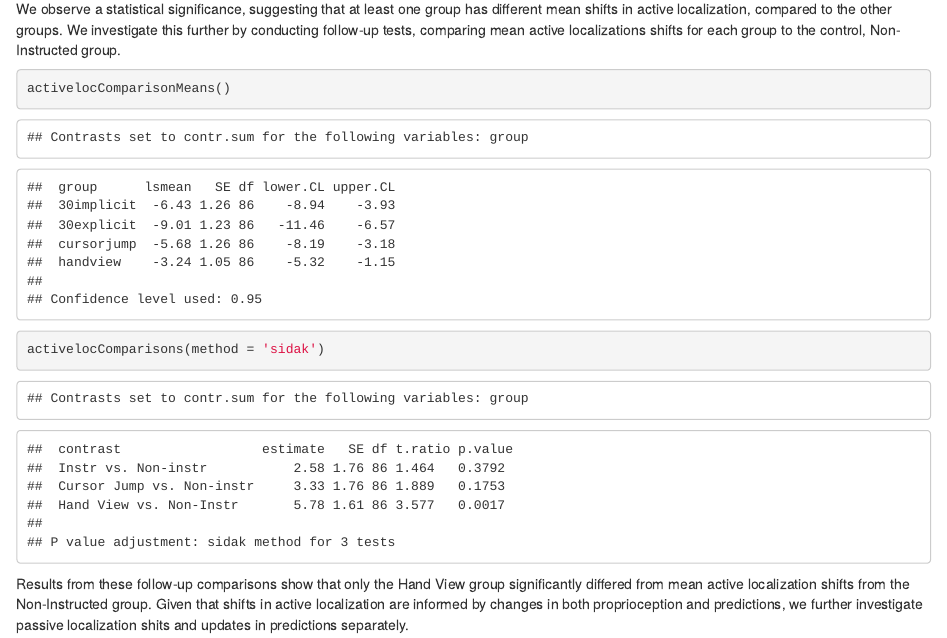
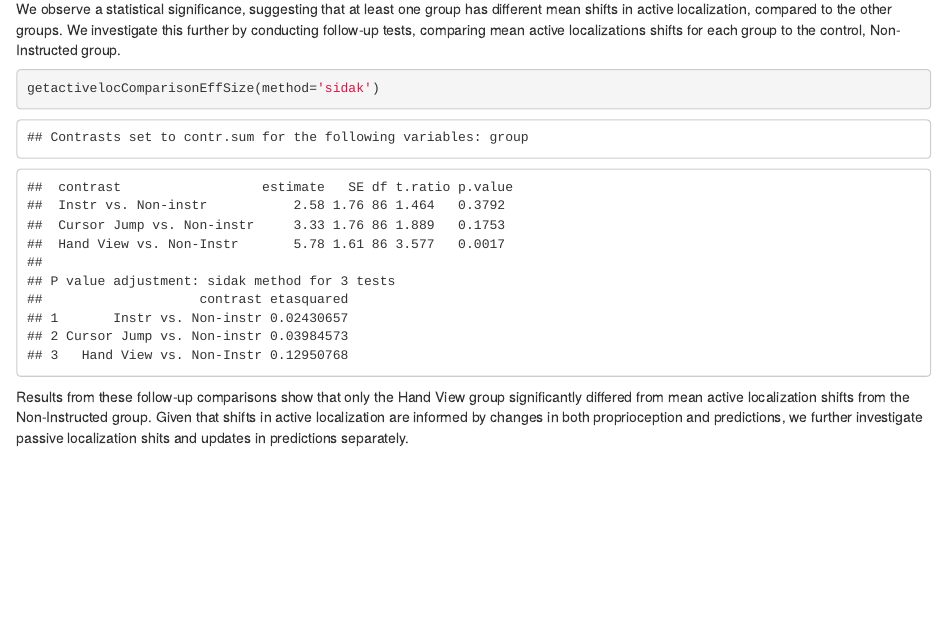
Before and after one commit to rgastrock/Handview, an R Markdown document (Analyses.Rmd): the page in a window 1100 px wide, from 16180 px down. The pictures show the output file Analyses.html that the author committed with the source, opened offline.

Commit message:
corrected function used in active localization

````diff
--- a/Analyses.Rmd
+++ b/Analyses.Rmd
@@ -230,8 +230,7 @@ localizationANOVA(test='active')
 We observe a statistical significance, suggesting that at least one group has different mean shifts in active localization, compared to the other groups. We investigate this further by conducting follow-up tests, comparing mean active localizations shifts for each group to the control, Non-Instructed group.
 
 ```{r}
-activelocComparisonMeans()
-activelocComparisons(method = 'sidak')
+getactivelocComparisonEffSize(method='sidak')
 ```
 
 Results from these follow-up comparisons show that only the Hand View group significantly differed from mean active localization shifts from the Non-Instructed group. Given that shifts in active localization are informed by changes in both proprioception and predictions, we further investigate passive localization shits and updates in predictions separately.
````
Also changed, not shown: Analyses.html.
